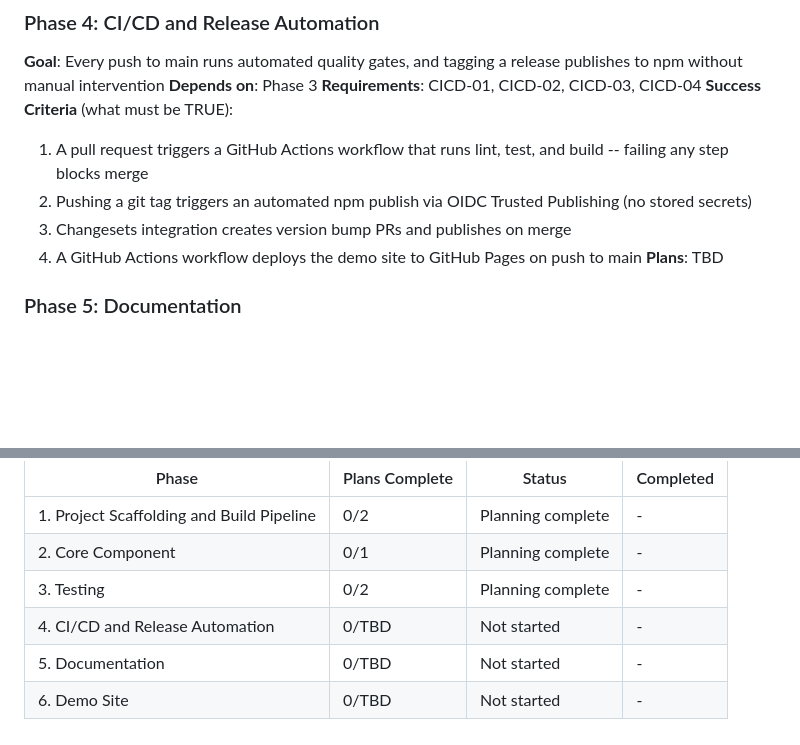
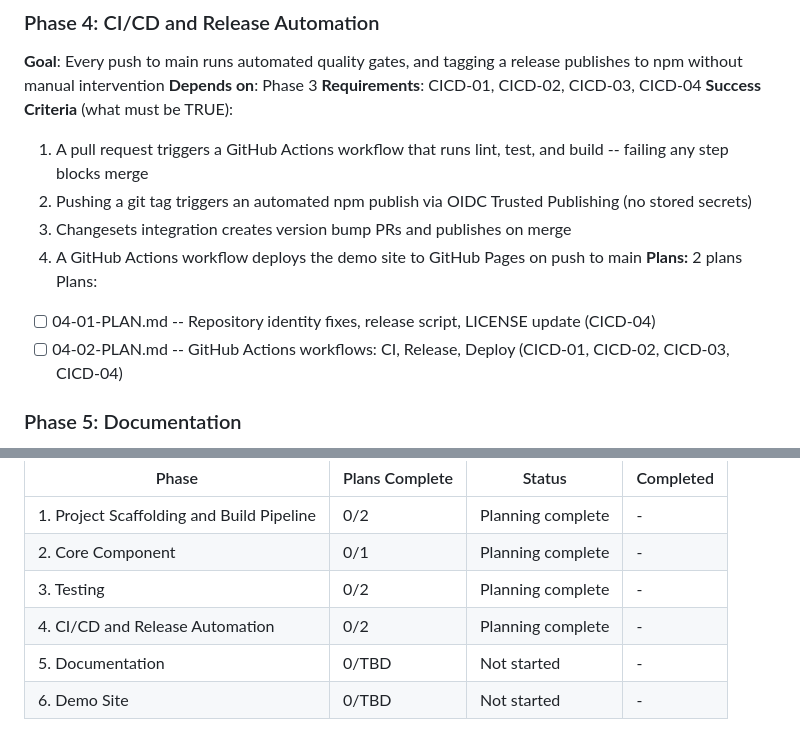
Before and after one commit to TomyCesaille/react-site-icon, a Markdown page: .planning/ROADMAP.md, 2 parts joined by grey strips. GitHub-like rendering; blank space fills up the shorter version.

Commit message:
docs(04): create phase plan

```diff
--- a/.planning/ROADMAP.md
+++ b/.planning/ROADMAP.md
@@ -72,7 +72,10 @@ Plans:
   2. Pushing a git tag triggers an automated npm publish via OIDC Trusted Publishing (no stored secrets)
   3. Changesets integration creates version bump PRs and publishes on merge
   4. A GitHub Actions workflow deploys the demo site to GitHub Pages on push to main
-**Plans**: TBD
+**Plans:** 2 plans
+Plans:
+- [ ] 04-01-PLAN.md -- Repository identity fixes, release script, LICENSE update (CICD-04)
+- [ ] 04-02-PLAN.md -- GitHub Actions workflows: CI, Release, Deploy (CICD-01, CICD-02, CICD-03, CICD-04)
 
 ### Phase 5: Documentation
 **Goal**: A developer discovering react-site-icon on npm can understand what it does, install it, and use it within 60 seconds
@@ -108,6 +111,6 @@ Phases execute in numeric order: 1 -> 2 -> 3 -> 4 -> 5 -> 6
 | 1. Project Scaffolding and Build Pipeline | 0/2 | Planning complete | - |
 | 2. Core Component | 0/1 | Planning complete | - |
 | 3. Testing | 0/2 | Planning complete | - |
-| 4. CI/CD and Release Automation | 0/TBD | Not started | - |
+| 4. CI/CD and Release Automation | 0/2 | Planning complete | - |
 | 5. Documentation | 0/TBD | Not started | - |
 | 6. Demo Site | 0/TBD | Not started | - |
```
Also changed, not shown: 2 other files.
